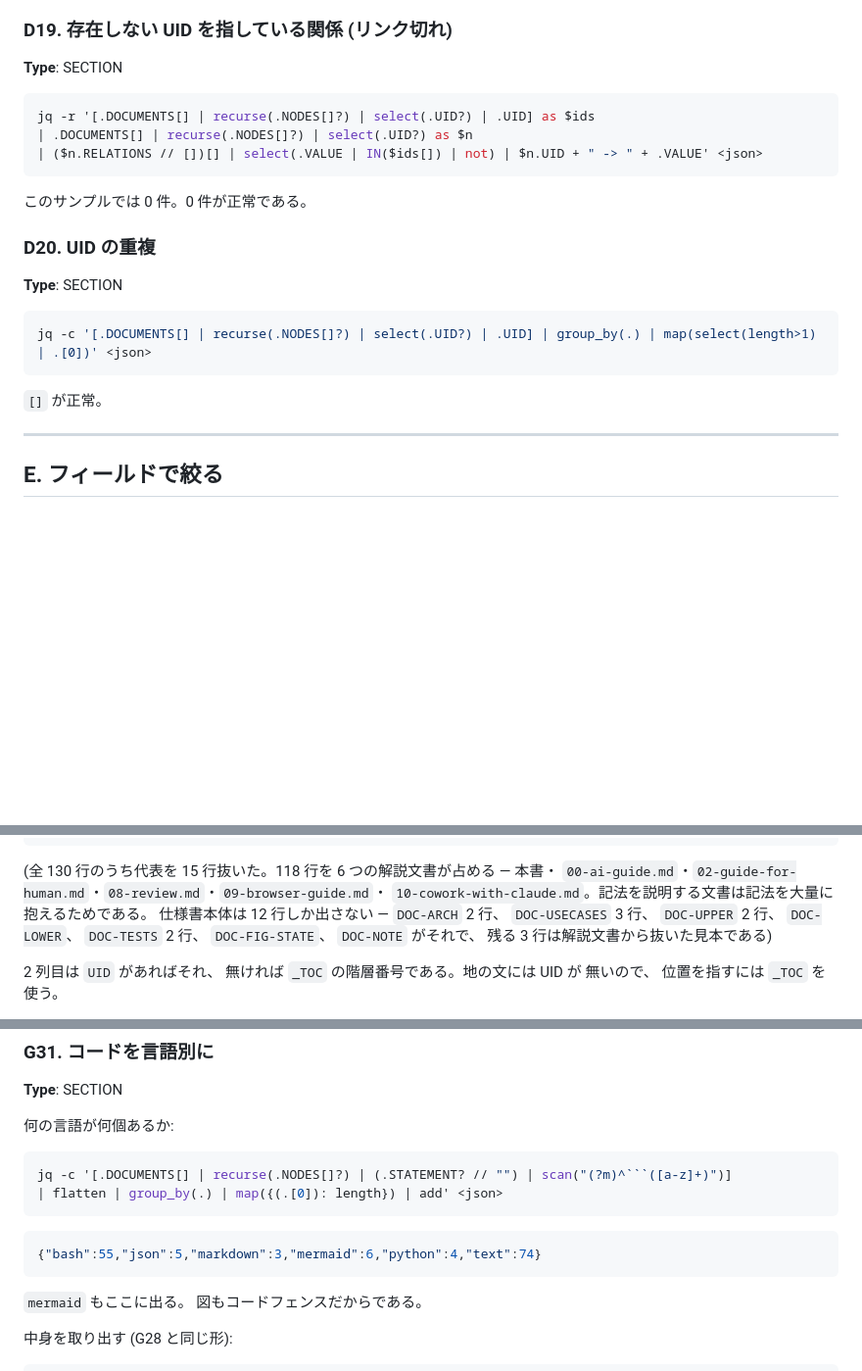
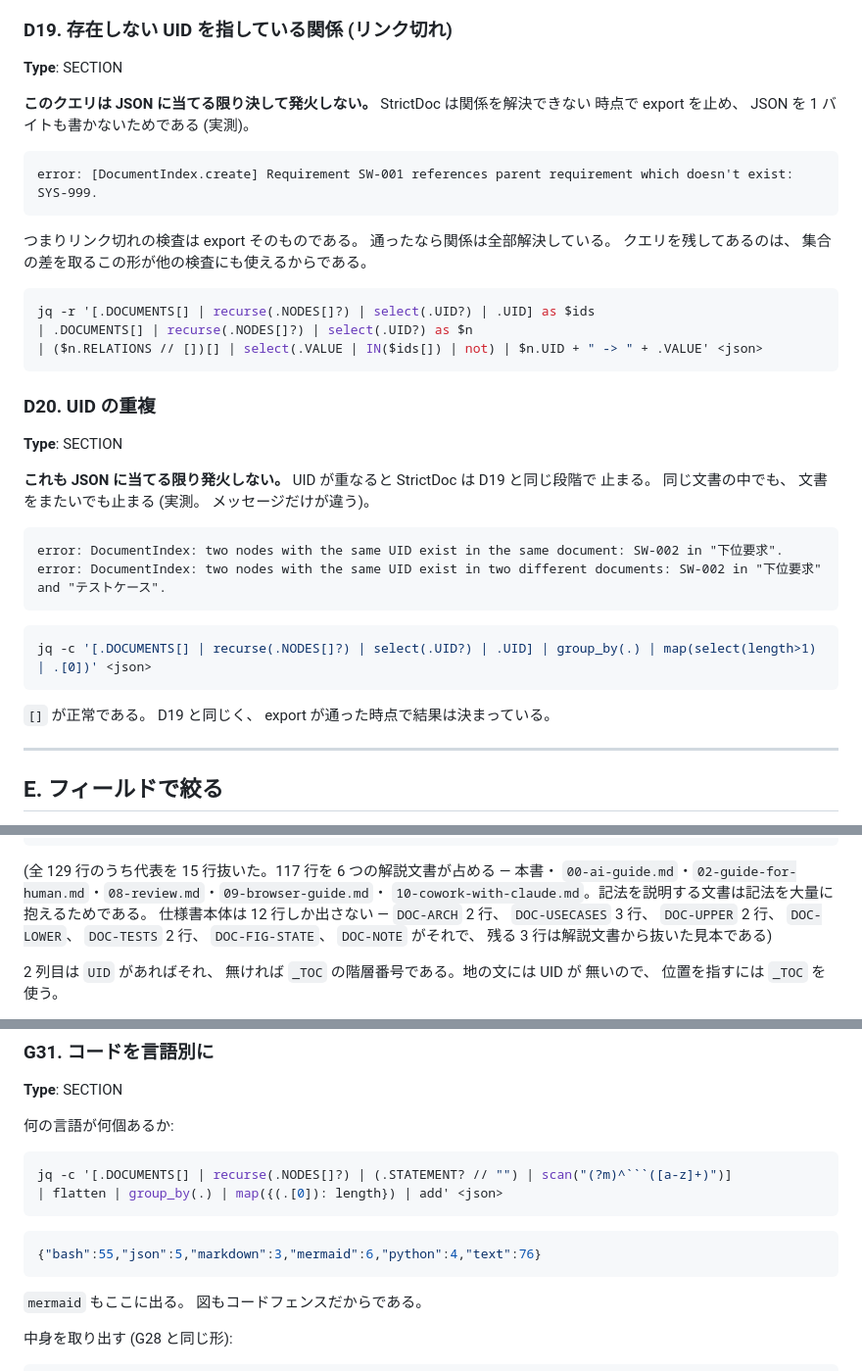
Before and after one commit to GoodRelax/StrictDocStarter, a Markdown page: samples/md-basic-ja/01-ai-queries.md, 3 parts joined by grey strips. Shown at 98% size. Drawn GitHub-style; blank space fills up the shorter version.

`````diff
--- a/samples/md-basic-ja/01-ai-queries.md
+++ b/samples/md-basic-ja/01-ai-queries.md
@@ -326,23 +326,39 @@ jq -r '[.DOCUMENTS[] | recurse(.NODES[]?) | (.RELATIONS // [])[] | select(.TYPE=
 
 **Type**: SECTION
 
+**このクエリは JSON に当てる限り決して発火しない。** StrictDoc は関係を解決できない
+時点で export を止め、 JSON を 1 バイトも書かないためである (実測)。
+
+```text
+error: [DocumentIndex.create] Requirement SW-001 references parent requirement which doesn't exist: SYS-999.
+```
+
+つまりリンク切れの検査は export そのものである。 通ったなら関係は全部解決している。
+クエリを残してあるのは、 集合の差を取るこの形が他の検査にも使えるからである。
+
 ```bash
 jq -r '[.DOCUMENTS[] | recurse(.NODES[]?) | select(.UID?) | .UID] as $ids
 | .DOCUMENTS[] | recurse(.NODES[]?) | select(.UID?) as $n
 | ($n.RELATIONS // [])[] | select(.VALUE | IN($ids[]) | not) | $n.UID + " -> " + .VALUE' <json>
 ```
 
-このサンプルでは 0 件。0 件が正常である。
-
 ### D20. UID の重複
 
 **Type**: SECTION
+
+**これも JSON に当てる限り発火しない。** UID が重なると StrictDoc は D19 と同じ段階で
+止まる。 同じ文書の中でも、 文書をまたいでも止まる (実測。 メッセージだけが違う)。
+
+```text
+error: DocumentIndex: two nodes with the same UID exist in the same document: SW-002 in "下位要求".
+error: DocumentIndex: two nodes with the same UID exist in two different documents: SW-002 in "下位要求" and "テストケース".
+```
 
 ```bash
 jq -c '[.DOCUMENTS[] | recurse(.NODES[]?) | select(.UID?) | .UID] | group_by(.) | map(select(length>1) | .[0])' <json>
 ```
 
-`[]` が正常。
+`[]` が正常である。 D19 と同じく、 export が通った時点で結果は決まっている。
 
 ---
 
@@ -507,7 +523,7 @@ DOC-FIG-STATE  1  図
 DOC-NOTE  1  表
 ```
 
-(全 130 行のうち代表を 15 行抜いた。118 行を 6 つの解説文書が占める — 本書・
+(全 129 行のうち代表を 15 行抜いた。117 行を 6 つの解説文書が占める — 本書・
 `00-ai-guide.md`・`02-guide-for-human.md`・`08-review.md`・`09-browser-guide.md`・
 `10-cowork-with-claude.md`。記法を説明する文書は記法を大量に抱えるためである。
 仕様書本体は 12 行しか出さない — `DOC-ARCH` 2 行、 `DOC-USECASES` 3 行、 `DOC-UPPER` 2 行、
@@ -629,7 +645,7 @@
 ````
 
 ```json
-{"bash":55,"json":5,"markdown":3,"mermaid":6,"python":4,"text":74}
+{"bash":55,"json":5,"markdown":3,"mermaid":6,"python":4,"text":76}
 ```
 
 `mermaid` もここに出る。 図もコードフェンスだからである。
`````
Also changed, not shown: samples/md-basic-ja/00-ai-guide.md (+3 -3 lines), samples/md-basic-ja/02-guide-for-human.md (+4 -4 lines).
